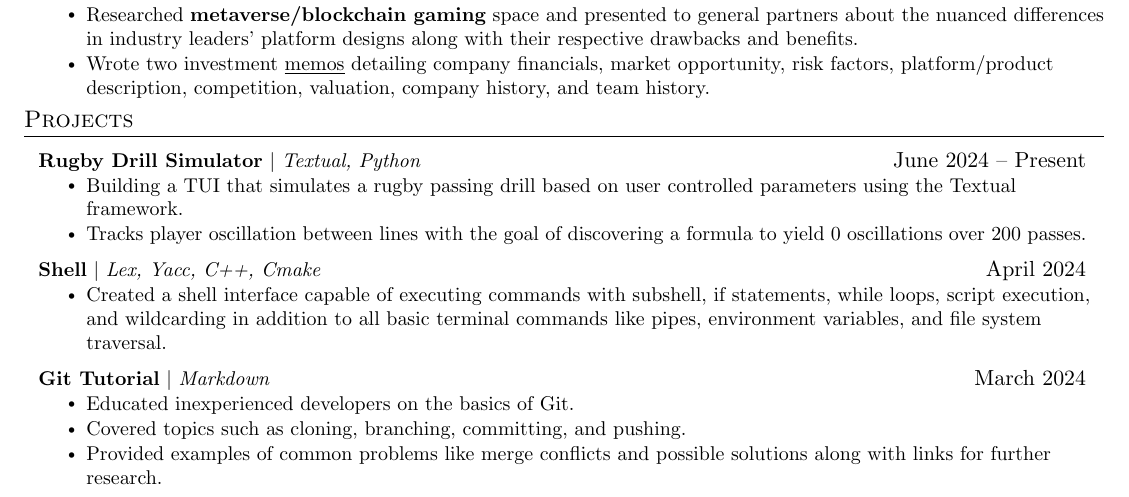
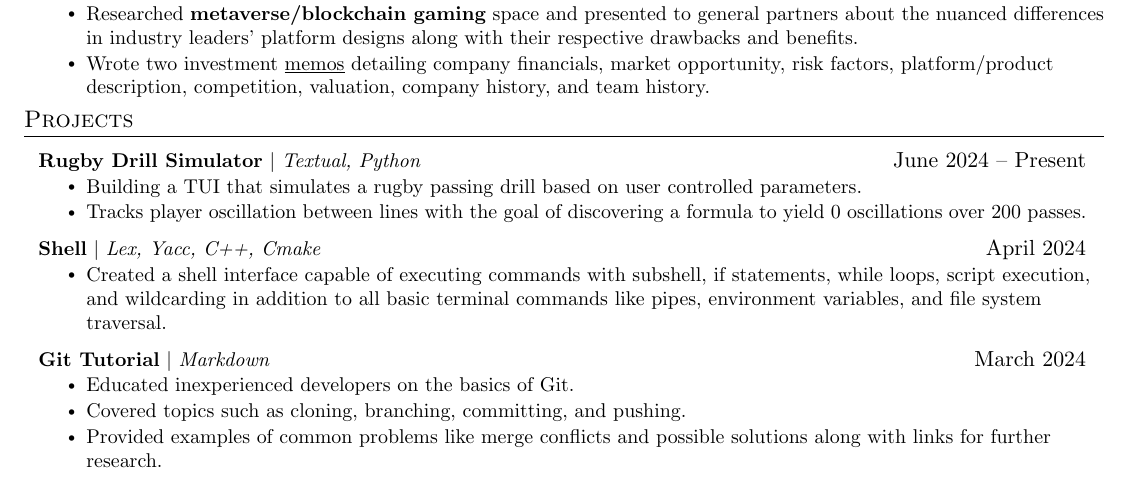
Before and after one commit to JLZ22/Resume, a LaTeX CV (John_Zeng_Resume.tex): part of the page, cut so that both start at the same text. Compiled offline with pdfLaTeX.

Commit message:
remove redundant info

```diff
--- a/John_Zeng_Resume.tex
+++ b/John_Zeng_Resume.tex
@@ -183,7 +183,7 @@
       \resumeProjectHeading
           {\textbf{Rugby Drill Simulator} $|$ \emph{Textual, Python}}{June 2024 -- Present}
           \resumeItemListStart
-            \resumeItem{Building a TUI that simulates a rugby passing drill based on user controlled parameters using the Textual framework.
+            \resumeItem{Building a TUI that simulates a rugby passing drill based on user controlled parameters.
             }
             \resumeItem{Tracks player oscillation between lines with the goal of discovering a formula to yield 0 oscillations over 200 passes.}
           \resumeItemListEnd
```
